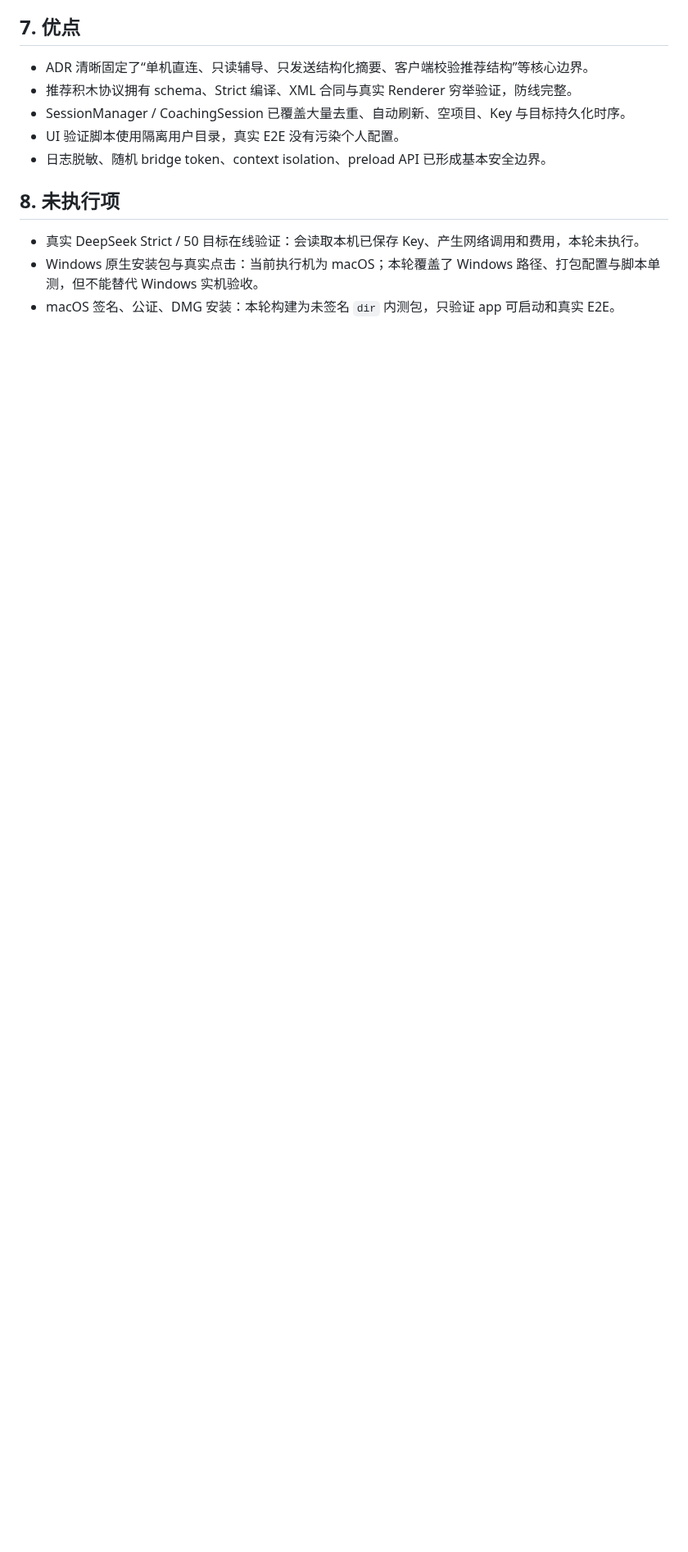
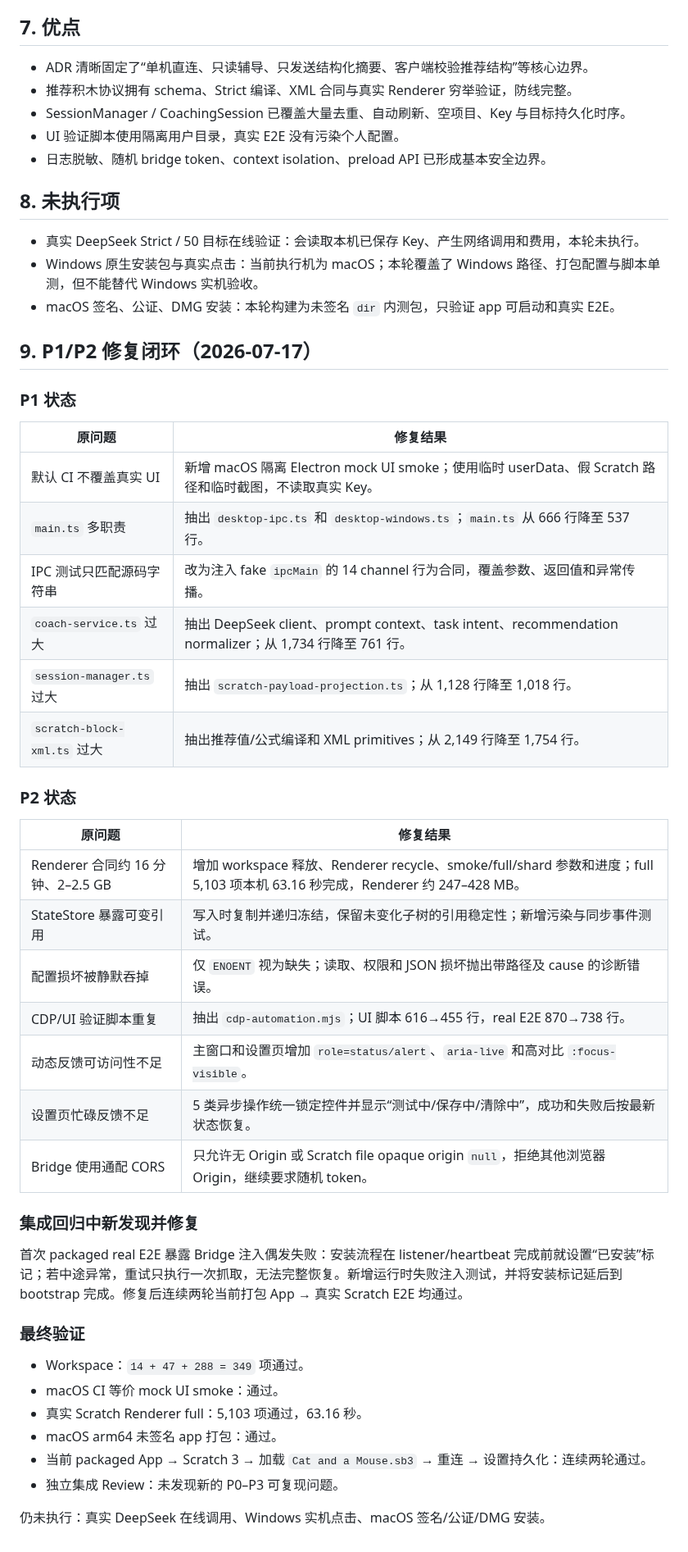
Before and after one commit to scratchai-labs/scratch-ai-local-client, a Markdown page: docs/reviews/2026-07-17-full-test-and-code-review.zh-CN.md, the part around the change. Shown at 82% size. GitHub-like rendering; blank space fills up the shorter version.

Commit message:
docs: 完成 P1/P2 修复闭环
结果：记录多 Agent 修复范围、核心模块拆分、Renderer 性能提升、349 项回归、5103 项合同和连续两轮真实 E2E。

补充：集成阶段发现并修复 Bridge 部分安装无法恢复问题，保留 DeepSeek/Windows/签名验证边界。

```diff
--- a/docs/reviews/2026-07-17-full-test-and-code-review.zh-CN.md
+++ b/docs/reviews/2026-07-17-full-test-and-code-review.zh-CN.md
@@ -175,3 +175,43 @@ renderer 记录最新合法状态，异步操作结束时按 `aiStatus` 与 `aiC
 - 真实 DeepSeek Strict / 50 目标在线验证：会读取本机已保存 Key、产生网络调用和费用，本轮未执行。
 - Windows 原生安装包与真实点击：当前执行机为 macOS；本轮覆盖了 Windows 路径、打包配置与脚本单测，但不能替代 Windows 实机验收。
 - macOS 签名、公证、DMG 安装：本轮构建为未签名 `dir` 内测包，只验证 app 可启动和真实 E2E。
+
+## 9. P1/P2 修复闭环（2026-07-17）
+
+### P1 状态
+
+| 原问题 | 修复结果 |
+| --- | --- |
+| 默认 CI 不覆盖真实 UI | 新增 macOS 隔离 Electron mock UI smoke；使用临时 userData、假 Scratch 路径和临时截图，不读取真实 Key。 |
+| `main.ts` 多职责 | 抽出 `desktop-ipc.ts` 和 `desktop-windows.ts`；`main.ts` 从 666 行降至 537 行。 |
+| IPC 测试只匹配源码字符串 | 改为注入 fake `ipcMain` 的 14 channel 行为合同，覆盖参数、返回值和异常传播。 |
+| `coach-service.ts` 过大 | 抽出 DeepSeek client、prompt context、task intent、recommendation normalizer；从 1,734 行降至 761 行。 |
+| `session-manager.ts` 过大 | 抽出 `scratch-payload-projection.ts`；从 1,128 行降至 1,018 行。 |
+| `scratch-block-xml.ts` 过大 | 抽出推荐值/公式编译和 XML primitives；从 2,149 行降至 1,754 行。 |
+
+### P2 状态
+
+| 原问题 | 修复结果 |
+| --- | --- |
+| Renderer 合同约 16 分钟、2–2.5 GB | 增加 workspace 释放、Renderer recycle、smoke/full/shard 参数和进度；full 5,103 项本机 63.16 秒完成，Renderer 约 247–428 MB。 |
+| StateStore 暴露可变引用 | 写入时复制并递归冻结，保留未变化子树的引用稳定性；新增污染与同步事件测试。 |
+| 配置损坏被静默吞掉 | 仅 `ENOENT` 视为缺失；读取、权限和 JSON 损坏抛出带路径及 cause 的诊断错误。 |
+| CDP/UI 验证脚本重复 | 抽出 `cdp-automation.mjs`；UI 脚本 616→455 行，real E2E 870→738 行。 |
+| 动态反馈可访问性不足 | 主窗口和设置页增加 `role=status/alert`、`aria-live` 和高对比 `:focus-visible`。 |
+| 设置页忙碌反馈不足 | 5 类异步操作统一锁定控件并显示“测试中/保存中/清除中”，成功和失败后按最新状态恢复。 |
+| Bridge 使用通配 CORS | 只允许无 Origin 或 Scratch file opaque origin `null`，拒绝其他浏览器 Origin，继续要求随机 token。 |
+
+### 集成回归中新发现并修复
+
+首次 packaged real E2E 暴露 Bridge 注入偶发失败：安装流程在 listener/heartbeat 完成前就设置“已安装”标记；若中途异常，重试只执行一次抓取，无法完整恢复。新增运行时失败注入测试，并将安装标记延后到 bootstrap 完成。修复后连续两轮当前打包 App → 真实 Scratch E2E 均通过。
+
+### 最终验证
+
+- Workspace：`14 + 47 + 288 = 349` 项通过。
+- macOS CI 等价 mock UI smoke：通过。
+- 真实 Scratch Renderer full：5,103 项通过，63.16 秒。
+- macOS arm64 未签名 app 打包：通过。
+- 当前 packaged App → Scratch 3 → 加载 `Cat and a Mouse.sb3` → 重连 → 设置持久化：连续两轮通过。
+- 独立集成 Review：未发现新的 P0–P3 可复现问题。
+
+仍未执行：真实 DeepSeek 在线调用、Windows 实机点击、macOS 签名/公证/DMG 安装。
```
Also changed, not shown: TASK_QUEUE.md (+7 -3 lines).
